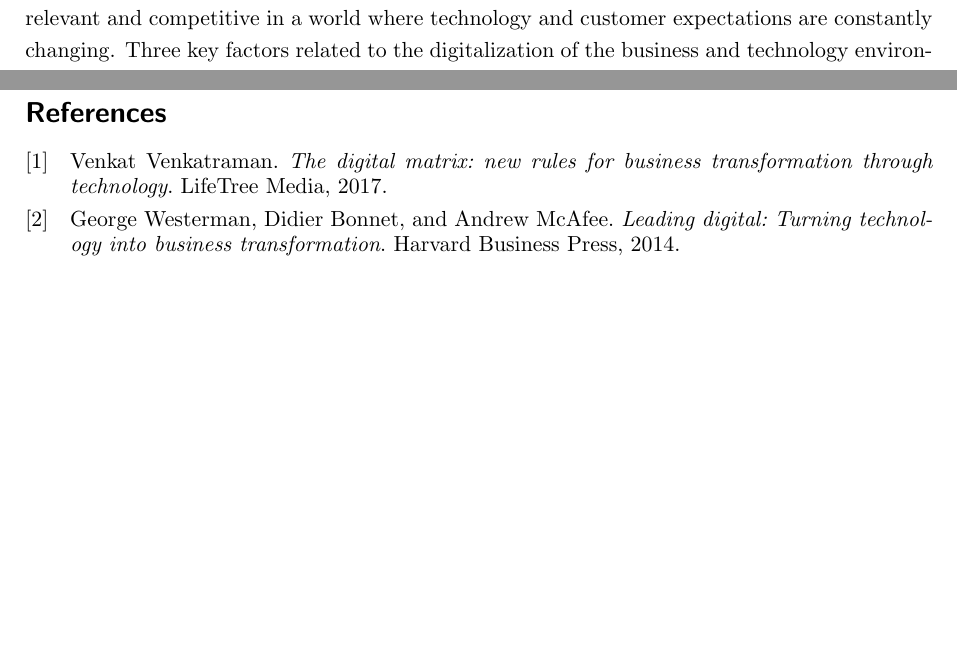
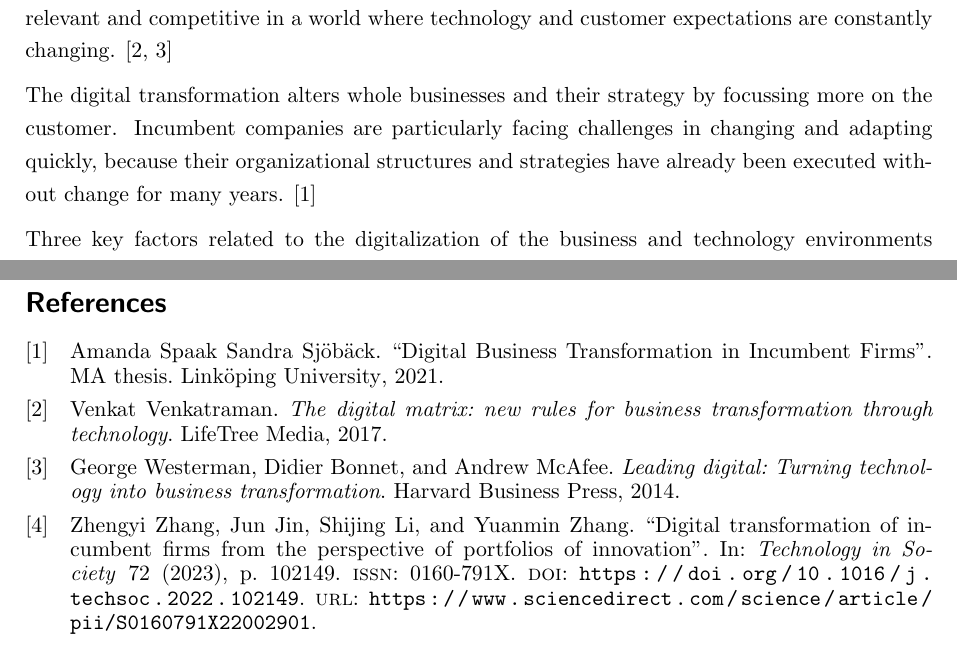
Before and after one commit to Pina-Cola/MDE_IndividualAssignment, a LaTeX problem sheet (MDE_Assignment_2/MDE_IndividualAssignment.tex, which reads MDE_Assignment_2/references.bib): two parts of pages 3 and 5 of 5, joined at a grey line, cut so that both start at the same text, the shorter picture padded with empty space. The pictures show the PDF file MDE_Assignment_2/MDE_IndividualAssignment.pdf that the author committed with the source.

Commit message:
A2: introduction section 1

```diff
--- a/MDE_Assignment_2/MDE_IndividualAssignment.tex
+++ b/MDE_Assignment_2/MDE_IndividualAssignment.tex
@@ -143,7 +143,10 @@ This transformation has also an impact on incumbent companies. \cite{digitalmatr
 \end{CountingDefinition}
 
 
-The adaptation of incumbent companies to the digital progress is often a necessity to remain relevant and competitive in a world where technology and customer expectations are constantly changing.
+The adaptation of incumbent companies to the digital progress is often a necessity to remain relevant and competitive in a world where technology and customer expectations are constantly changing. \cite{digitalmatrix, leadingdigital}
+
+The digital transformation alters whole businesses and their strategy by focussing more on the customer. Incumbent companies are particularly facing challenges in changing and adapting quickly, because their organizational structures and strategies have already been executed without change for many years. \cite{masterthesis}
+
 Three key factors related to the digitalization of the business and technology environments around incumbent companies and their motivations for engaging in digital transformation are described below. \cite{digitalmatrix, leadingdigital}
 
 
--- a/MDE_Assignment_2/references.bib
+++ b/MDE_Assignment_2/references.bib
@@ -12,9 +12,20 @@
   publisher={Harvard Business Press}
 }
 
+
 @misc{wiwi,
   author        = {Prof. Dr. Manuel Wiesche},
   title         = {Lecture notes in Digitalisierung},
   year          = {2021},
   publisher     = {TU Dortmund}
 }
+
+@article{ZHANG,
+title = {Digital transformation of incumbent firms from the perspective of portfolios of innovation},
+journal = {Technology in Society},
+volume = {72},
+pages = {102149},
+year = {2023},
+issn = {0160-791X},
+doi = {https://doi.org/10.1016/j.techsoc.2022.102149},
+url = {https://www.sciencedirect.com/science/article/pii/S0160791X22002901},
@@ -21,3 +40,9 @@
+  title   = "Digital Business Transformation in Incumbent Firms",
+  school  = "Linköping University",
+  year    = "2021",
+}
+
+
 
 @misc{scalescopespeedslides,
   author        = {David Ing},
```
Also changed, not shown: MDE_Assignment_2/MDE_IndividualAssignment.bbl, MDE_Assignment_2/MDE_IndividualAssignment.pdf, MDE_Assignment_2/Paper/5.+Report_Final_Spaak_Sjöbäck.pdf (added), MDE_Assignment_2/Paper/DigitalTranformationOfIncumbentFirmsFromThePerspectiveOfBlaBla.pdf (added), MDE_Assignment_2/MDE_IndividualAssignment.tex (2 more changed lines), MDE_Assignment_2/references.bib (8 more changed lines), 5 other files.
